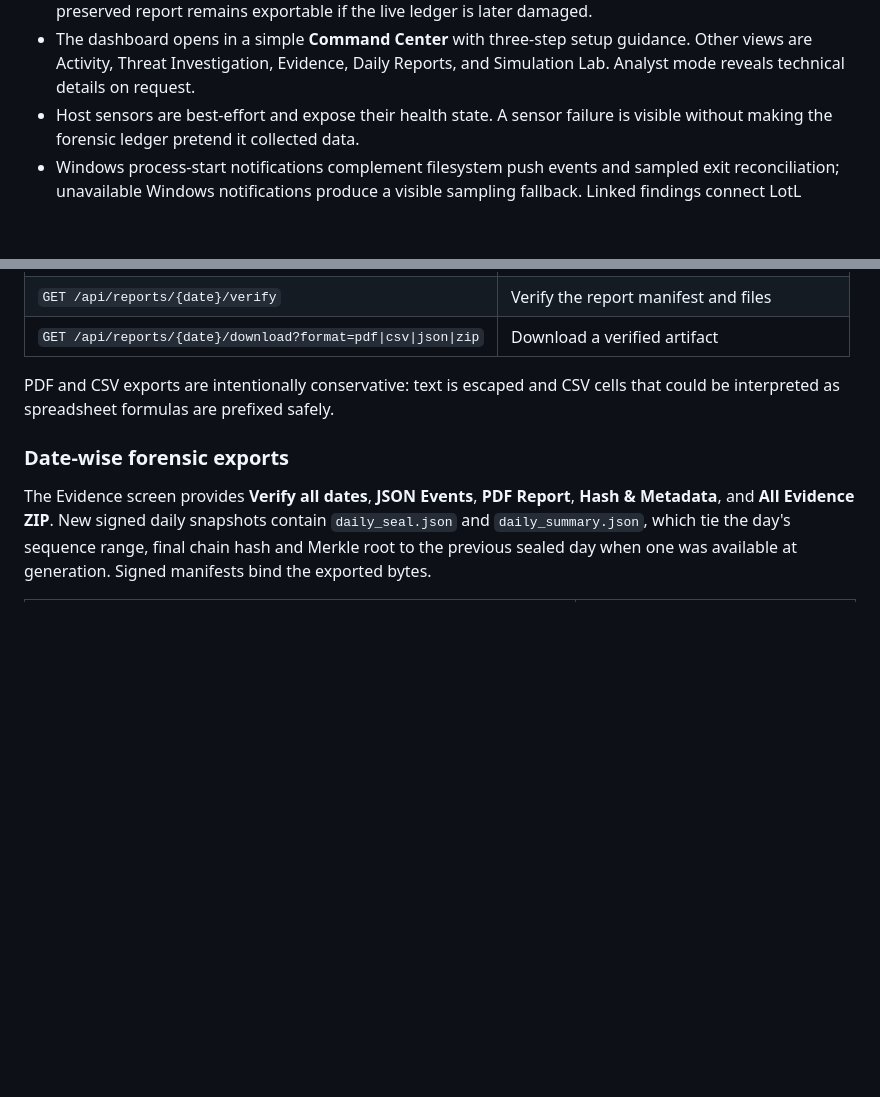
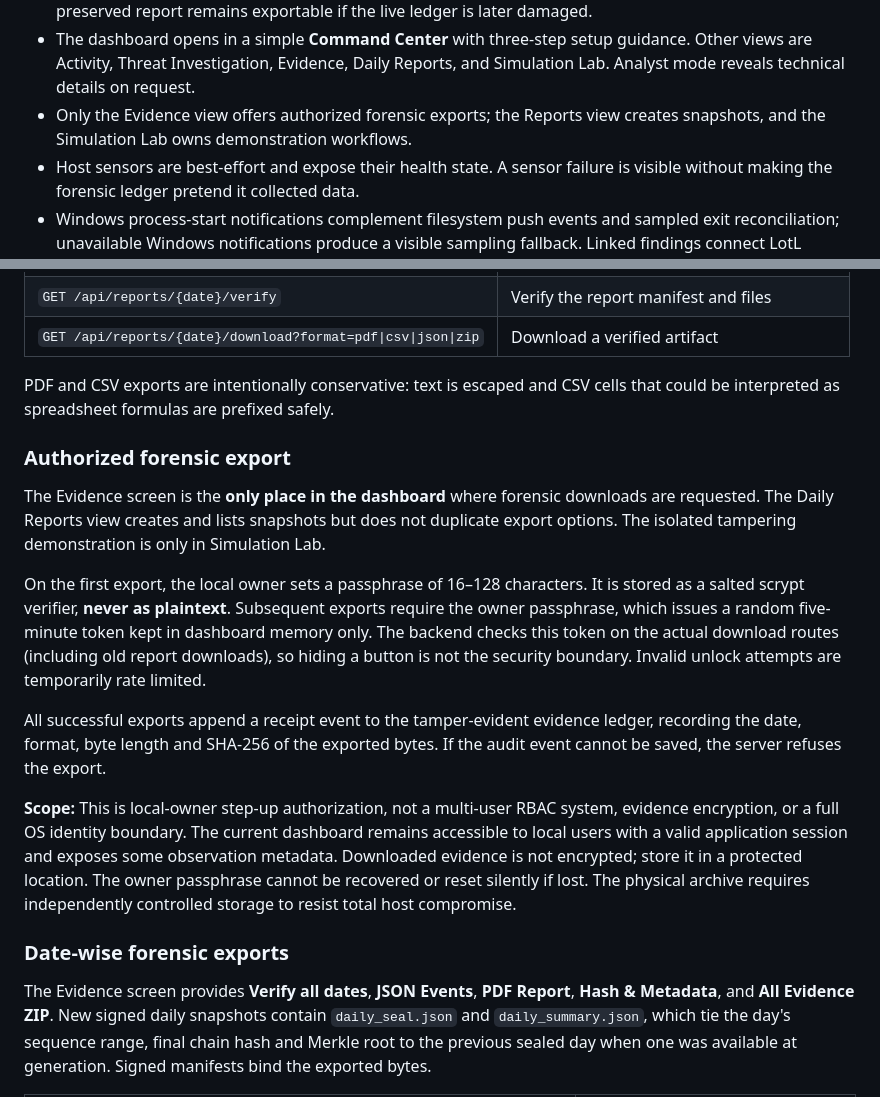
Before and after one commit to rimjhimchakraborty05-cell/cryptoveil_v2, a Markdown page: README.md, 2 parts joined by grey strips. GitHub-like rendering; blank space fills up the shorter version.

Commit message:
docs: define export authorization boundaries and one-purpose dashboard navigation

```diff
--- a/README.md
+++ b/README.md
@@ -35,6 +35,8 @@ An HTTPS collector or object-storage API is not implemented by this backend.
   The report records whether the source evidence verified when it was generated;
   a preserved report remains exportable if the live ledger is later damaged.
 - The dashboard opens in a simple **Command Center** with three-step setup guidance. Other views are Activity, Threat Investigation, Evidence, Daily Reports, and Simulation Lab. Analyst mode reveals technical details on request.
+- Only the Evidence view offers authorized forensic exports; the Reports view
+  creates snapshots, and the Simulation Lab owns demonstration workflows.
 - Host sensors are best-effort and expose their health state. A sensor failure
   is visible without making the forensic ledger pretend it collected data.
 - Windows process-start notifications complement filesystem push events and
@@ -155,6 +157,32 @@ Available endpoints:
 PDF and CSV exports are intentionally conservative: text is escaped and CSV
 cells that could be interpreted as spreadsheet formulas are prefixed safely.
 
+### Authorized forensic export
+
+The Evidence screen is the **only place in the dashboard** where forensic
+downloads are requested. The Daily Reports view creates and lists snapshots
+but does not duplicate export options. The isolated tampering demonstration
+is only in Simulation Lab.
+
+On the first export, the local owner sets a passphrase of 16–128 characters.
+It is stored as a salted scrypt verifier, **never as plaintext**. Subsequent
+exports require the owner passphrase, which issues a random five-minute token
+kept in dashboard memory only. The backend checks this token on the actual
+download routes (including old report downloads), so hiding a button is not
+the security boundary. Invalid unlock attempts are temporarily rate limited.
+
+All successful exports append a receipt event to the tamper-evident evidence
+ledger, recording the date, format, byte length and SHA-256 of the exported
+bytes. If the audit event cannot be saved, the server refuses the export.
+
+**Scope:** This is local-owner step-up authorization, not a multi-user RBAC
+system, evidence encryption, or a full OS identity boundary. The current
+dashboard remains accessible to local users with a valid application session
+and exposes some observation metadata. Downloaded evidence is not encrypted;
+store it in a protected location. The owner passphrase cannot be recovered or
+reset silently if lost. The physical archive requires independently controlled
+storage to resist total host compromise.
+
 ### Date-wise forensic exports
 
 The Evidence screen provides **Verify all dates**, **JSON Events**, **PDF Report**,
```
